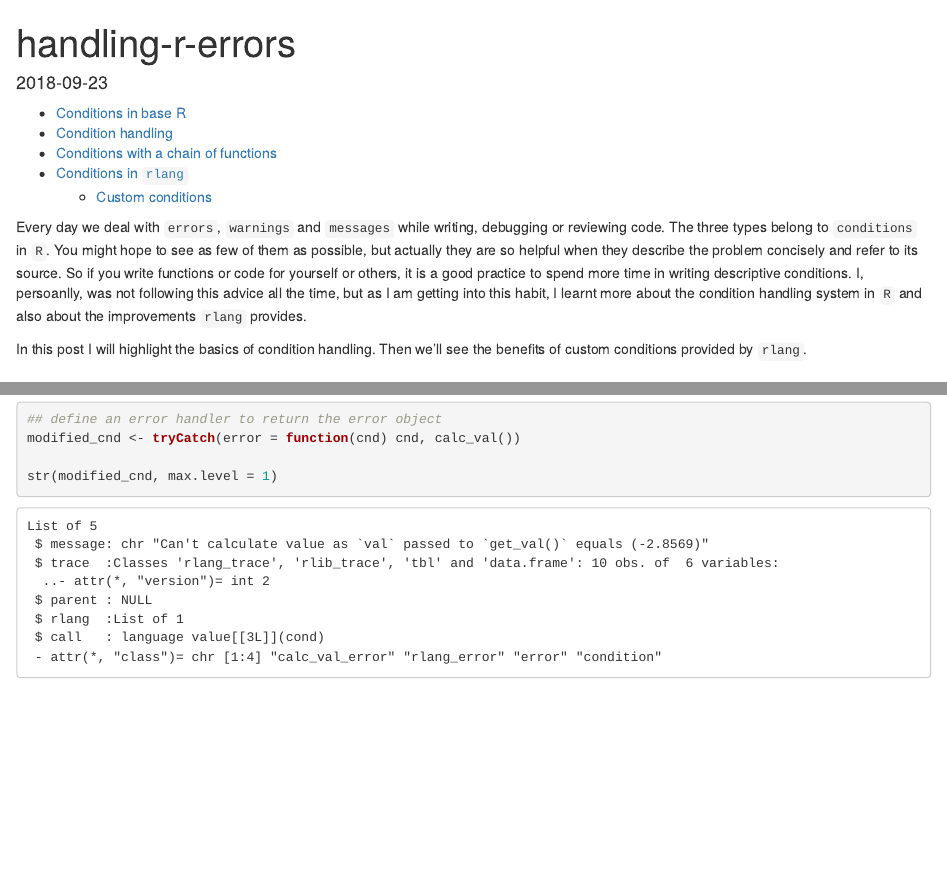
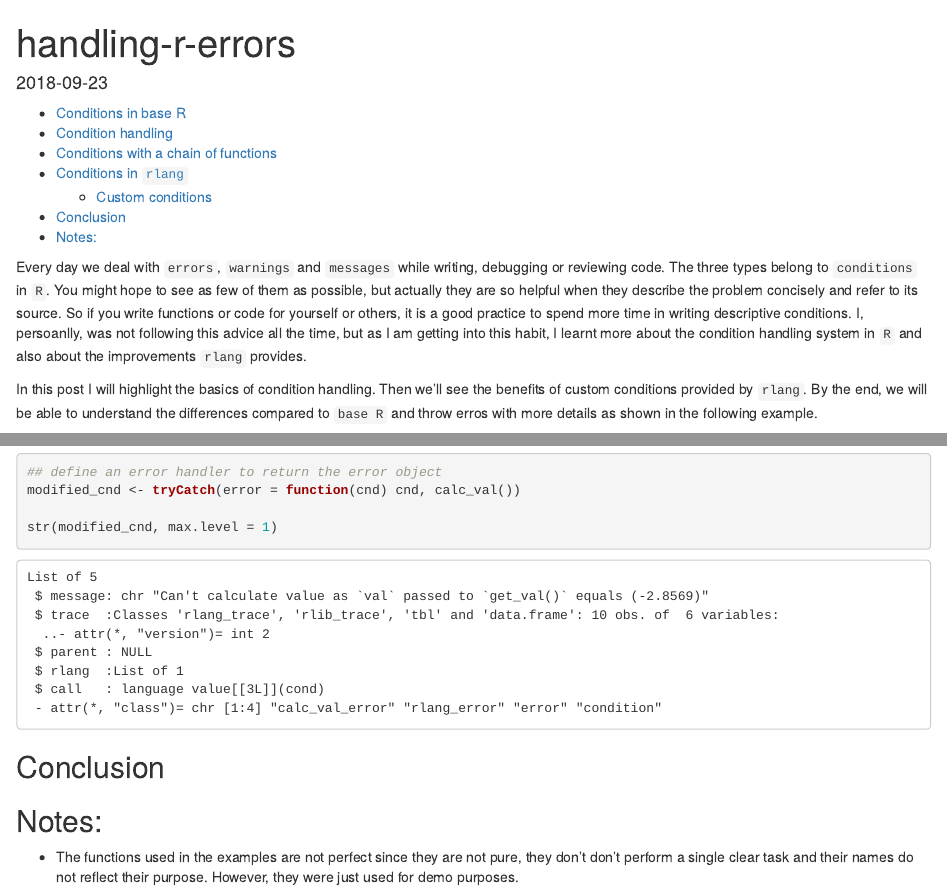
Before and after one commit to OmaymaS/onceupondata, an R Markdown document (content/post/2018-09-23-handling-r-errors.Rmd): the page in a window 1100 px wide, from its top, and a second part further down, joined at a grey line. Rendered offline with R 4.5, knitr and Pandoc, with nearby package versions.

Commit message:
edit intro

````diff
--- a/content/post/2018-09-23-handling-r-errors.Rmd
+++ b/content/post/2018-09-23-handling-r-errors.Rmd
@@ -17,4 +17,4 @@ knitr::opts_chunk$set(echo = TRUE, warning = F, message = F, comment = "", error
 
 Every day we deal with `errors`, `warnings` and `messages` while writing, debugging or reviewing code. The three types belong to `conditions` in `R`. You might hope to see as few of them as possible, but actually they are so helpful when they describe the problem concisely and refer to its source. So if you write functions or code for yourself or others, it is a good practice to spend more time in writing descriptive conditions. I, persoanlly, was not following this advice all the time, but as I am getting into this habit, I learnt more about the condition handling system in `R` and also about the improvements `rlang` provides.
 
-In this post I will highlight the basics of condition handling. Then we'll see the benefits of custom conditions provided by `rlang`.
+In this post I will highlight the basics of condition handling. Then we'll see the benefits of custom conditions provided by `rlang`. By the end, we will be able to understand the differences compared to `base R` and throw erros with more details as shown in the following example.
@@ -275,5 +277,13 @@ modified_cnd <- tryCatch(error = function(cnd) cnd, calc_val())
 str(modified_cnd, max.level = 1)
 ```
 
+## Conclusion
 
-![](/post/2018-09-23-handling-r-errors/get_val_image.png)
+
+
+
+
+
+## Notes:
+
+- The functions used in the examples are not perfect since they are not pure, they don't don't perform a single clear task and their names do not reflect their purpose. However, they were just used for demo purposes.
````
Also changed, not shown: content/post/2018-09-23-handling-r-errors.Rmd (2 more changed lines).
